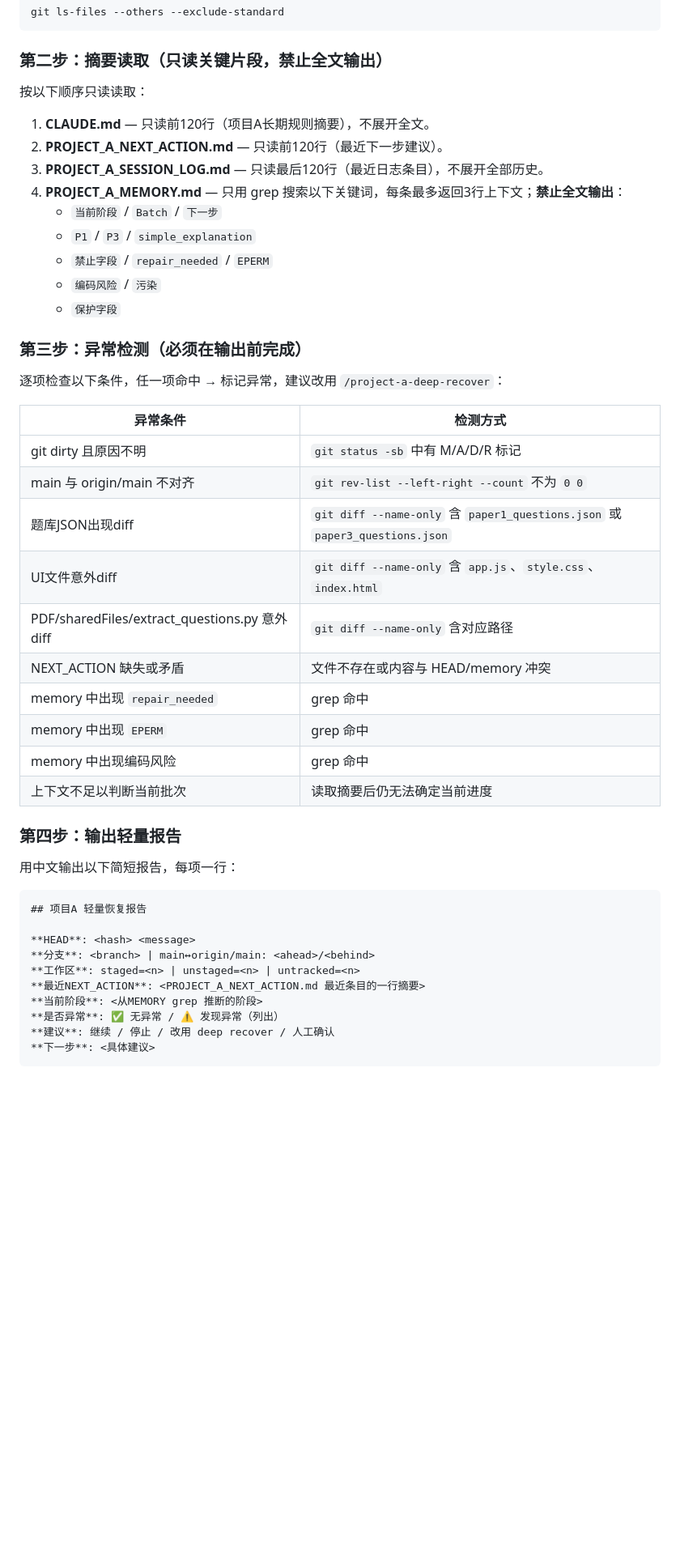
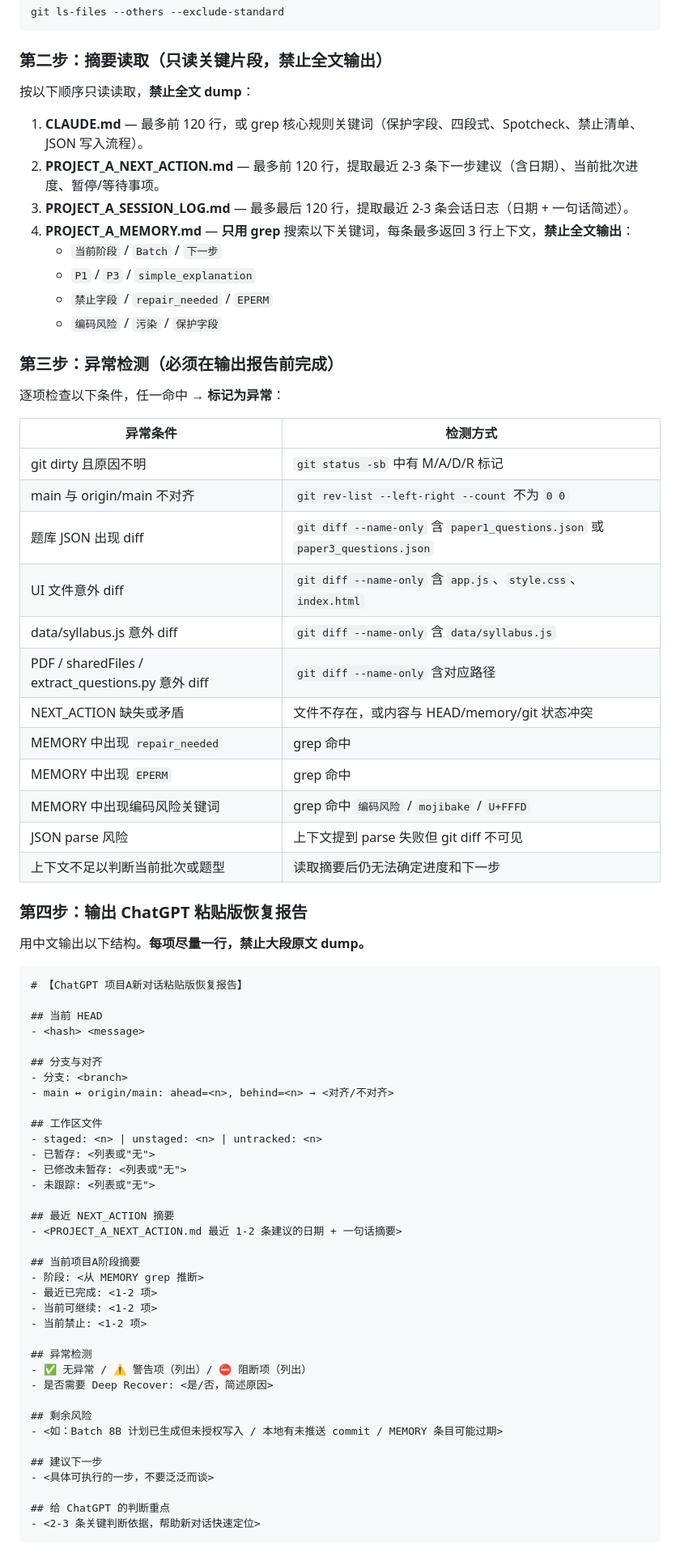
Before and after one commit to a764119732/insurance-iiqe-study-app, a Markdown page: .claude/commands/project-a-light-recover.md, the part around one of its changes. Shown at 81% size. Rendered like a GitHub page; blank space fills up the shorter version.

Commit message:
Refine project A light recovery report

````diff
--- a/.claude/commands/project-a-light-recover.md
+++ b/.claude/commands/project-a-light-recover.md
@@ -56,49 +70,76 @@ git ls-files --others --exclude-standard
 
 ### 第二步：摘要读取（只读关键片段，禁止全文输出）
 
-按以下顺序只读读取：
+按以下顺序只读读取，**禁止全文 dump**：
 
-1. **CLAUDE.md** — 只读前120行（项目A长期规则摘要），不展开全文。
-2. **PROJECT_A_NEXT_ACTION.md** — 只读前120行（最近下一步建议）。
-3. **PROJECT_A_SESSION_LOG.md** — 只读最后120行（最近日志条目），不展开全部历史。
-4. **PROJECT_A_MEMORY.md** — 只用 grep 搜索以下关键词，每条最多返回3行上下文；**禁止全文输出**：
+1. **CLAUDE.md** — 最多前 120 行，或 grep 核心规则关键词（保护字段、四段式、Spotcheck、禁止清单、JSON 写入流程）。
+2. **PROJECT_A_NEXT_ACTION.md** — 最多前 120 行，提取最近 2-3 条下一步建议（含日期）、当前批次进度、暂停/等待事项。
+3. **PROJECT_A_SESSION_LOG.md** — 最多最后 120 行，提取最近 2-3 条会话日志（日期 + 一句话简述）。
+4. **PROJECT_A_MEMORY.md** — **只用 grep** 搜索以下关键词，每条最多返回 3 行上下文，**禁止全文输出**：
    - `当前阶段` / `Batch` / `下一步`
    - `P1` / `P3` / `simple_explanation`
    - `禁止字段` / `repair_needed` / `EPERM`
-   - `编码风险` / `污染`
-   - `保护字段`
+   - `编码风险` / `污染` / `保护字段`
 
-### 第三步：异常检测（必须在输出前完成）
+### 第三步：异常检测（必须在输出报告前完成）
 
-逐项检查以下条件，任一项命中 → 标记异常，建议改用 `/project-a-deep-recover`：
+逐项检查以下条件，任一命中 → **标记为异常**：
 
 | 异常条件 | 检测方式 |
 |----------|----------|
 | git dirty 且原因不明 | `git status -sb` 中有 M/A/D/R 标记 |
 | main 与 origin/main 不对齐 | `git rev-list --left-right --count` 不为 `0 0` |
-| 题库JSON出现diff | `git diff --name-only` 含 `paper1_questions.json` 或 `paper3_questions.json` |
-| UI文件意外diff | `git diff --name-only` 含 `app.js`、`style.css`、`index.html` |
-| PDF/sharedFiles/extract_questions.py 意外diff | `git diff --name-only` 含对应路径 |
-| NEXT_ACTION 缺失或矛盾 | 文件不存在或内容与 HEAD/memory 冲突 |
-| memory 中出现 `repair_needed` | grep 命中 |
-| memory 中出现 `EPERM` | grep 命中 |
-| memory 中出现编码风险 | grep 命中 |
-| 上下文不足以判断当前批次 | 读取摘要后仍无法确定当前进度 |
+| 题库 JSON 出现 diff | `git diff --name-only` 含 `paper1_questions.json` 或 `paper3_questions.json` |
+| UI 文件意外 diff | `git diff --name-only` 含 `app.js`、`style.css`、`index.html` |
+| data/syllabus.js 意外 diff | `git diff --name-only` 含 `data/syllabus.js` |
+| PDF / sharedFiles / extract_questions.py 意外 diff | `git diff --name-only` 含对应路径 |
+| NEXT_ACTION 缺失或矛盾 | 文件不存在，或内容与 HEAD/memory/git 状态冲突 |
+| MEMORY 中出现 `repair_needed` | grep 命中 |
+| MEMORY 中出现 `EPERM` | grep 命中 |
+| MEMORY 中出现编码风险关键词 | grep 命中 `编码风险` / `mojibake` / `U+FFFD` |
+| JSON parse 风险 | 上下文提到 parse 失败但 git diff 不可见 |
+| 上下文不足以判断当前批次或题型 | 读取摘要后仍无法确定进度和下一步 |
 
-### 第四步：输出轻量报告
+### 第四步：输出 ChatGPT 粘贴版恢复报告
 
-用中文输出以下简短报告，每项一行：
+用中文输出以下结构。**每项尽量一行，禁止大段原文 dump。**
 
 ```
-## 项目A 轻量恢复报告
+# 【ChatGPT 项目A新对话粘贴版恢复报告】
 
-**HEAD**: <hash> <message>
-**分支**: <branch> | main↔origin/main: <ahead>/<behind>
-**工作区**: staged=<n> | unstaged=<n> | untracked=<n>
-**最近NEXT_ACTION**: <PROJECT_A_NEXT_ACTION.md 最近条目的一行摘要>
-**当前阶段**: <从MEMORY grep 推断的阶段>
-**是否异常**: ✅ 无异常 / ⚠️ 发现异常（列出）
-**建议**: 继续 / 停止 / 改用 deep recover / 人工确认
-**下一步**: <具体建议>
+## 当前 HEAD
+- <hash> <message>
+
+## 分支与对齐
+- 分支: <branch>
+- main ↔ origin/main: ahead=<n>, behind=<n> → <对齐/不对齐>
+
+## 工作区文件
+- staged: <n> | unstaged: <n> | untracked: <n>
+- 已暂存: <列表或"无">
+- 已修改未暂存: <列表或"无">
+- 未跟踪: <列表或"无">
+
+## 最近 NEXT_ACTION 摘要
+- <PROJECT_A_NEXT_ACTION.md 最近 1-2 条建议的日期 + 一句话摘要>
+
+## 当前项目A阶段摘要
+- 阶段: <从 MEMORY grep 推断>
+- 最近已完成: <1-2 项>
+- 当前可继续: <1-2 项>
+- 当前禁止: <1-2 项>
+
+## 异常检测
+- ✅ 无异常 / ⚠️ 警告项（列出）/ ⛔ 阻断项（列出）
+- 是否需要 Deep Recover: <是/否，简述原因>
+
+## 剩余风险
+- <如：Batch 8B 计划已生成但未授权写入 / 本地有未推送 commit / MEMORY 条目可能过期>
+
+## 建议下一步
+- <具体可执行的一步，不要泛泛而谈>
+
+## 给 ChatGPT 的判断重点
+- <2-3 条关键判断依据，帮助新对话快速定位>
 ```
 
````
Also changed, not shown: other parts of .claude/commands/project-a-light-recover.md (+60 -18 lines).
